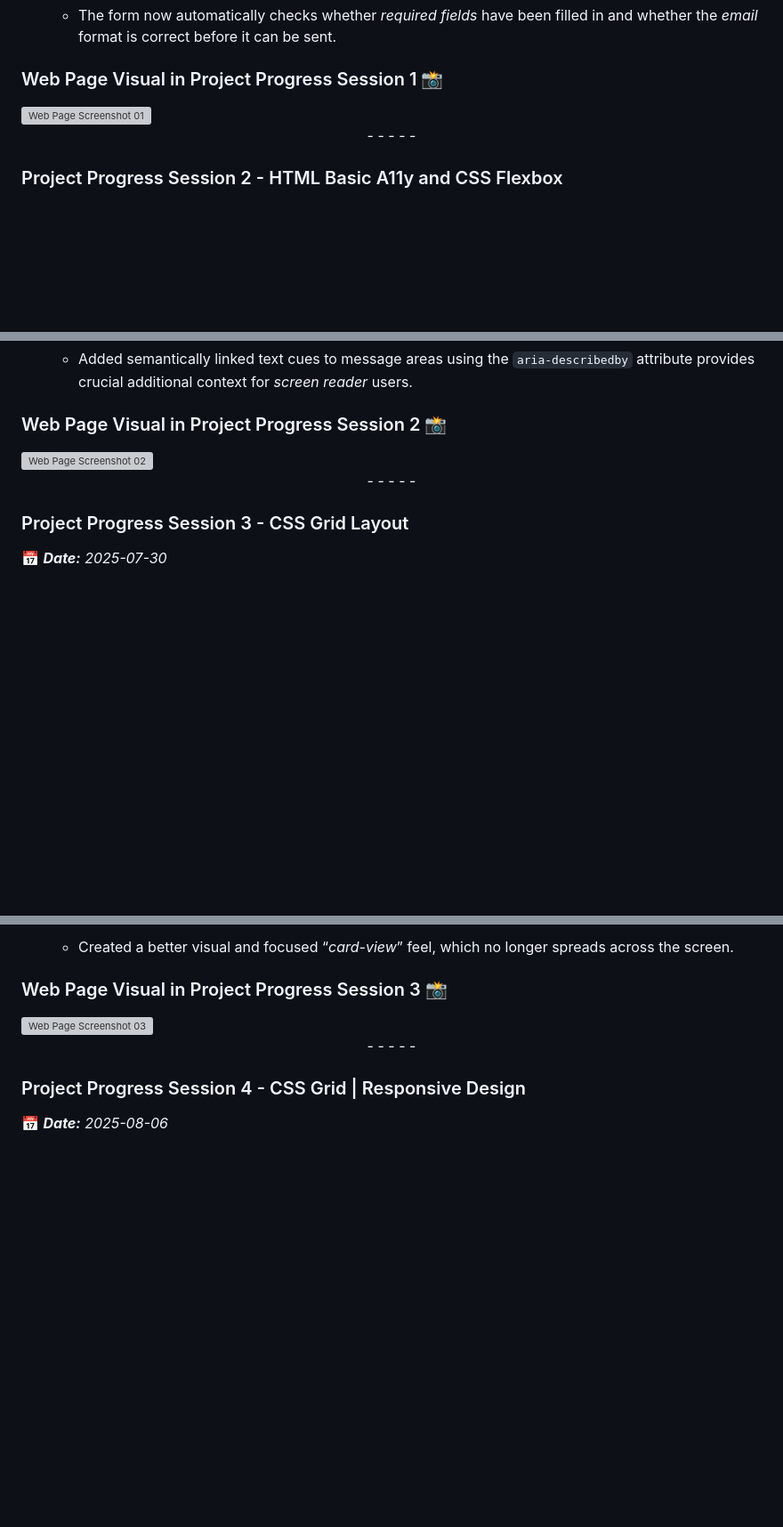
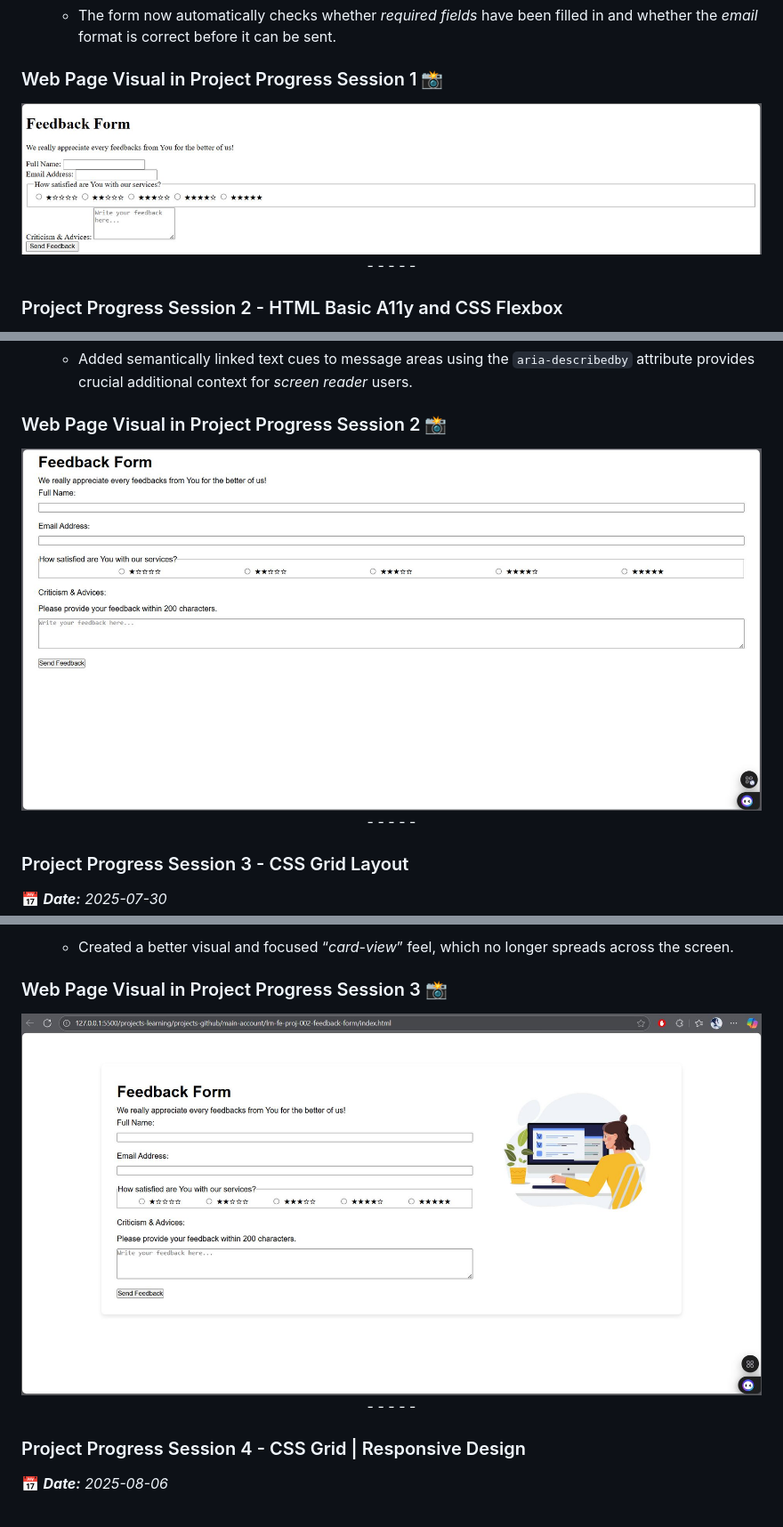
Before and after one commit to ElMyosotisCode/lrn-fe-proj-002-feedback-form, a Markdown page: README.md, 3 parts joined by grey strips. Shown: that part at 89% size. GitHub-like rendering; blank space fills up the shorter version; grey boxes are pictures that could not be loaded.

Commit message:
docs(screenshot): update all of the screenshots links
This README.md updates contains a 2nd experiment around how screenshot images inside MarkDown file visually shown in GitHub Pages.

___

Previously...

I used absolute link to the image locations, to prevent unwanted misread from GitHub page when showing my MarkDown file.

___

Now...

I use relative links to test (and hopefully) if the GitHub page will show all of my documentation images correctly.

And also through relative links, my MarkDown file can stand alone without depends on GitHub to show its images.

```diff
--- a/README.md
+++ b/README.md
@@ -75,7 +75,7 @@ The result is a page that is functional in terms of structure, albeit without vi
 
 ### Web Page Visual in Project Progress Session 1 📸
 
-<img src="https://github.com/ElMyosotisCode/lrn-fe-proj-002-feedback-form/blob/feature/day05_form_finalization_ui-polish/images/documentations/webpage-screenshot-01.JPG" alt="Web Page Screenshot 01" width="700">
+<img src="images/documentations/webpage-screenshot-01.JPG" alt="Web Page Screenshot 01" width="850">
 
 <div align=center>- - - - -</div>
 
@@ -105,7 +105,7 @@ The result is a page that is functional in terms of structure, albeit without vi
 
 ### Web Page Visual in Project Progress Session 2 📸
 
-<img src="https://github.com/ElMyosotisCode/lrn-fe-proj-002-feedback-form/blob/feature/day05_form_finalization_ui-polish/images/documentations/webpage-screenshot-02.JPG" alt="Web Page Screenshot 02" width="700">
+<img src="images/documentations/webpage-screenshot-02.JPG" alt="Web Page Screenshot 02" width="850">
 
 <div align=center>- - - - -</div>
 
@@ -134,7 +134,7 @@ The result is a page that is functional in terms of structure, albeit without vi
 
 ### Web Page Visual in Project Progress Session 3 📸
 
-<img src="https://github.com/ElMyosotisCode/lrn-fe-proj-002-feedback-form/blob/feature/day05_form_finalization_ui-polish/images/documentations/webpage-screenshot-03.JPG" alt="Web Page Screenshot 03" width="700">
+<img src="images/documentations/webpage-screenshot-03.JPG" alt="Web Page Screenshot 03" width="850">
 
 <div align=center>- - - - -</div>
 
```
Also changed, not shown: other parts of README.md (+2 -2 lines).
